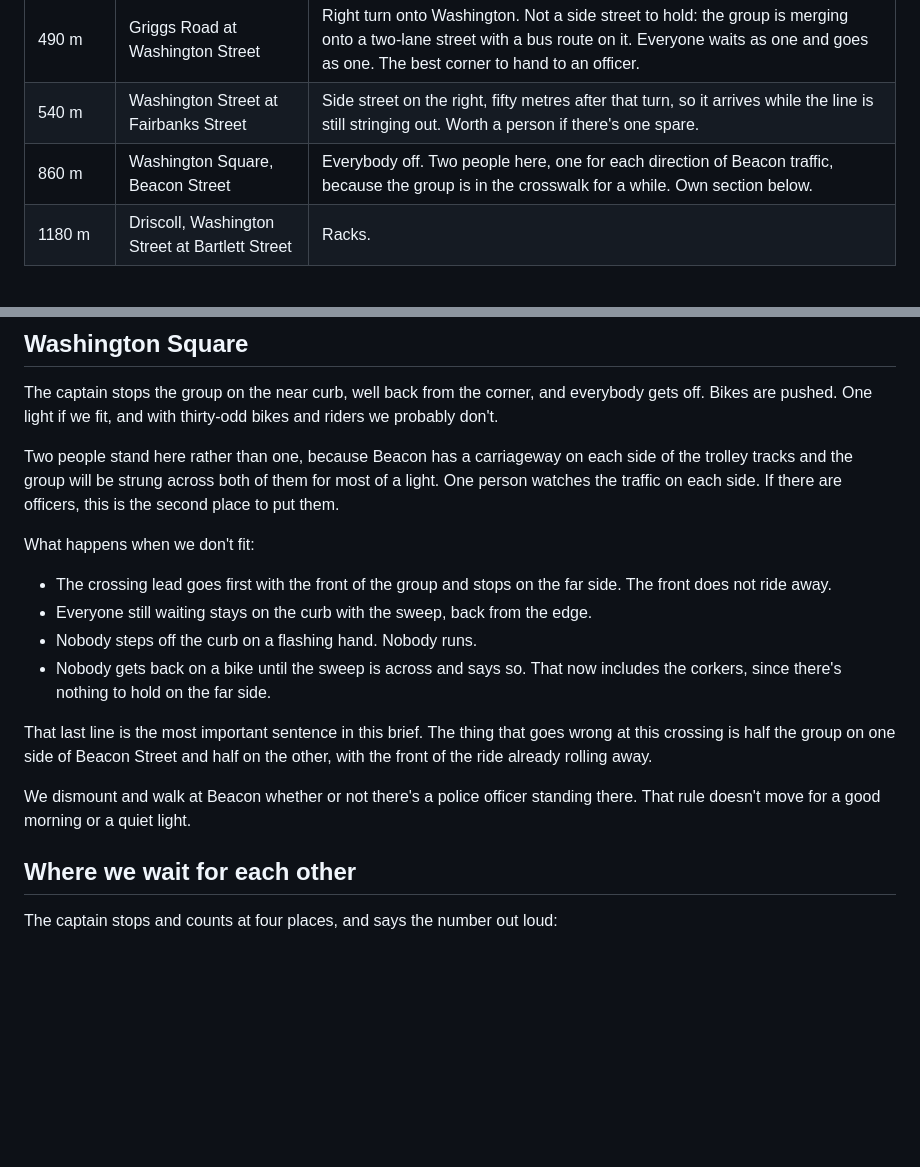
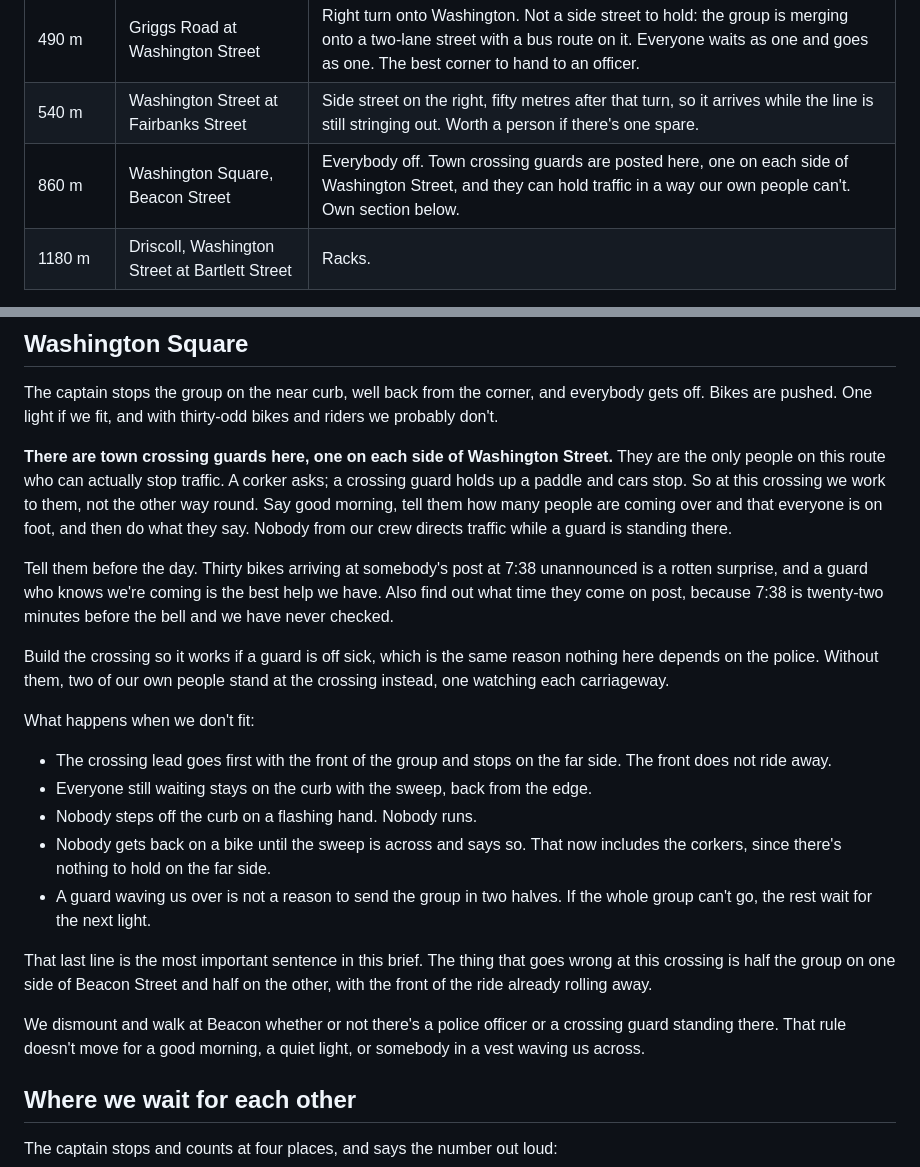
Before and after one commit to andrewpgordon/brooklinebikebus.org, a Markdown page: library/crew-brief.md, 2 parts joined by grey strips. Drawn GitHub-style; blank space fills up the shorter version.

```diff
--- a/library/crew-brief.md
+++ b/library/crew-brief.md
@@ -81,7 +81,7 @@ Saturday pre-ride, so until then this is a draft and the order is the useful par
 | 180 m | Griggs Terrace at Griggs Road | Right turn. Quiet, but it's the first turn and the line is still finding its shape. |
 | 490 m | Griggs Road at Washington Street | Right turn onto Washington. Not a side street to hold: the group is merging onto a two-lane street with a bus route on it. Everyone waits as one and goes as one. The best corner to hand to an officer. |
 | 540 m | Washington Street at Fairbanks Street | Side street on the right, fifty metres after that turn, so it arrives while the line is still stringing out. Worth a person if there's one spare. |
-| 860 m | Washington Square, Beacon Street | Everybody off. Two people here, one for each direction of Beacon traffic, because the group is in the crosswalk for a while. Own section below. |
+| 860 m | Washington Square, Beacon Street | Everybody off. Town crossing guards are posted here, one on each side of Washington Street, and they can hold traffic in a way our own people can't. Own section below. |
 | 1180 m | Driscoll, Washington Street at Bartlett Street | Racks. |
 
 **Nothing is held after Beacon Street.** Andrew's call, Oct 1: by the time the
@@ -125,10 +125,21 @@ The captain stops the group on the near curb, well back from the corner, and
 everybody gets off. Bikes are pushed. One light if we fit, and with thirty-odd
 bikes and riders we probably don't.
 
-Two people stand here rather than one, because Beacon has a carriageway on each
-side of the trolley tracks and the group will be strung across both of them for
-most of a light. One person watches the traffic on each side. If there are
-officers, this is the second place to put them.
+**There are town crossing guards here, one on each side of Washington Street.**
+They are the only people on this route who can actually stop traffic. A corker
+asks; a crossing guard holds up a paddle and cars stop. So at this crossing we
+work to them, not the other way round. Say good morning, tell them how many
+people are coming over and that everyone is on foot, and then do what they say.
+Nobody from our crew directs traffic while a guard is standing there.
+
+Tell them before the day. Thirty bikes arriving at somebody's post at 7:38
+unannounced is a rotten surprise, and a guard who knows we're coming is the best
+help we have. Also find out what time they come on post, because 7:38 is
+twenty-two minutes before the bell and we have never checked.
+
+Build the crossing so it works if a guard is off sick, which is the same reason
+nothing here depends on the police. Without them, two of our own people stand at
+the crossing instead, one watching each carriageway.
 
 What happens when we don't fit:
 
@@ -138,13 +149,16 @@ What happens when we don't fit:
 - Nobody steps off the curb on a flashing hand. Nobody runs.
 - Nobody gets back on a bike until the sweep is across and says so. That now
   includes the corkers, since there's nothing to hold on the far side.
+- A guard waving us over is not a reason to send the group in two halves. If
+  the whole group can't go, the rest wait for the next light.
 
 That last line is the most important sentence in this brief. The thing that
 goes wrong at this crossing is half the group on one side of Beacon Street and
 half on the other, with the front of the ride already rolling away.
 
-We dismount and walk at Beacon whether or not there's a police officer standing
-there. That rule doesn't move for a good morning or a quiet light.
+We dismount and walk at Beacon whether or not there's a police officer or a
+crossing guard standing there. That rule doesn't move for a good morning, a
+quiet light, or somebody in a vest waving us across.
 
 ## Where we wait for each other
 
```
Also changed, not shown: docs/decisions.md (+15 -1 lines), docs/open-questions.md (+8 -2 lines).
